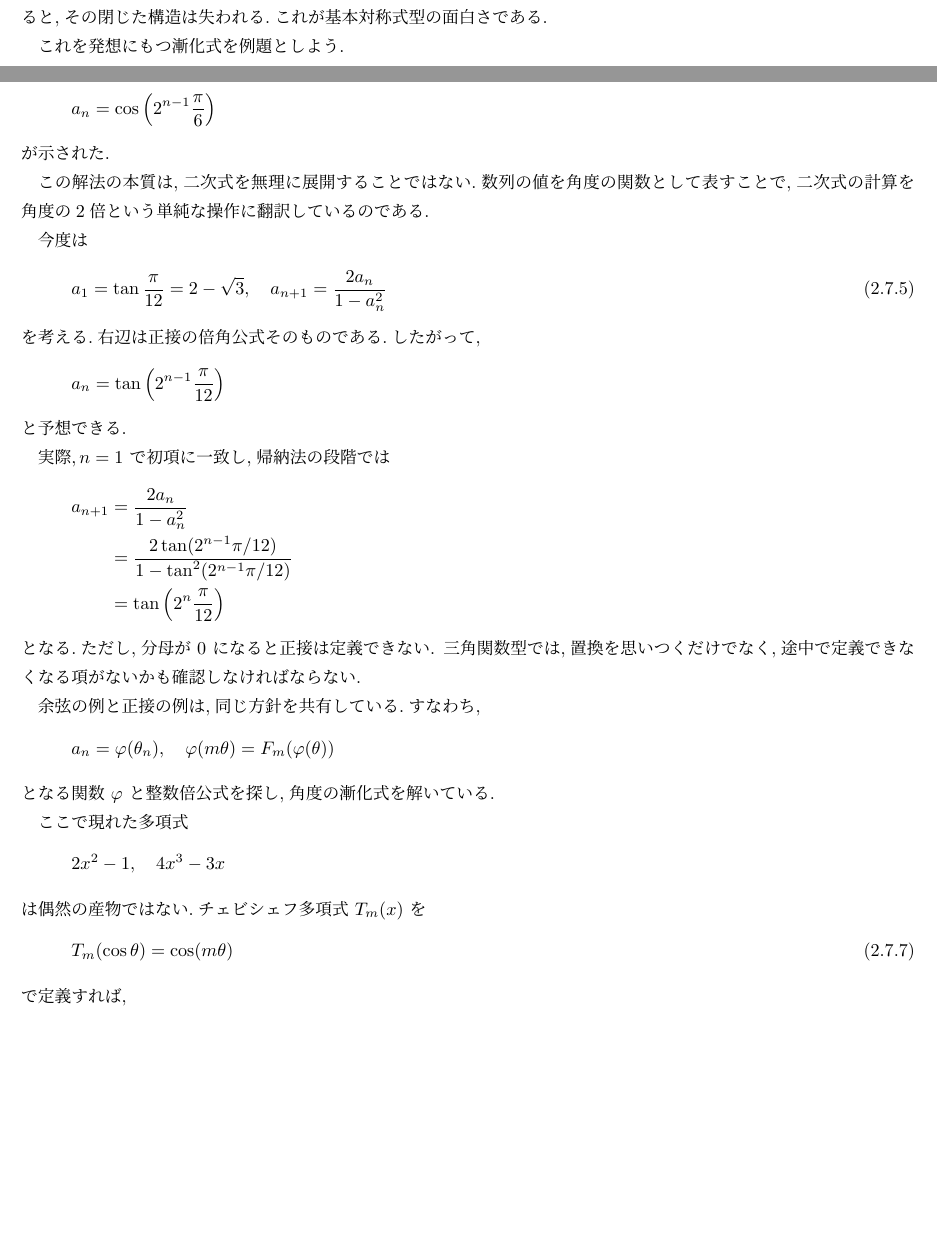
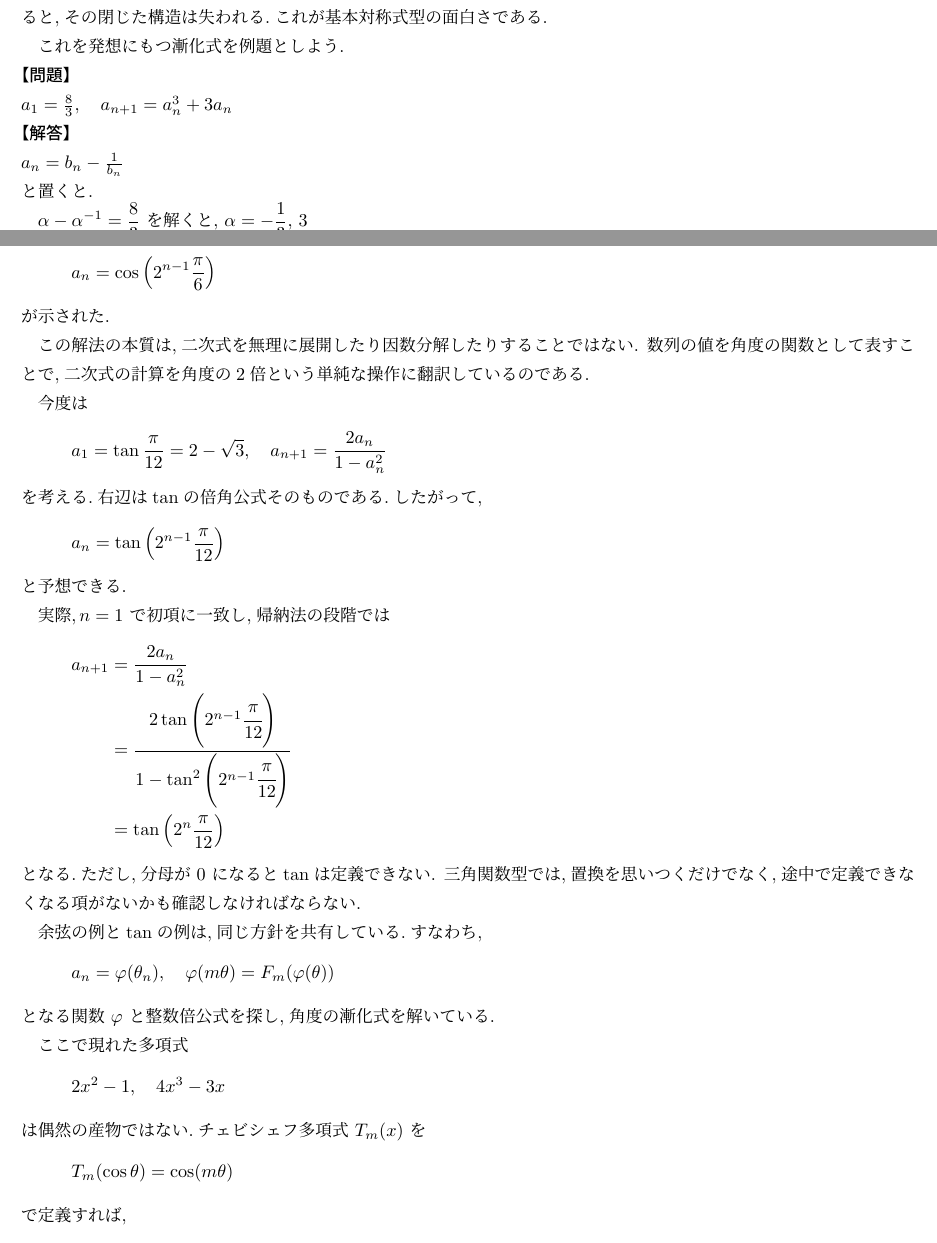
Before and after one commit to mas256/suuretsu-no-chotaikei-kaisetsu, a LaTeX thesis (発展/数列の超体系的解説_分割版.tex, which reads 発展/chapter_02_recurrence/section_07_special_function_type/section.tex): two parts of pages 48 and 50 of 89, joined at a grey line, cut so that both start at the same text, the shorter picture padded with empty space. Compiled offline with pLaTeX and dvipdfmx.

Commit message:
いろいろ変更

```diff
--- a/発展/chapter_02_recurrence/section_07_special_function_type/section.tex
+++ b/発展/chapter_02_recurrence/section_07_special_function_type/section.tex
@@ -128,6 +127,23 @@
 構造は失われる.これが基本対称式型の面白さである.
 
 これを発想にもつ漸化式を例題としよう.
+
+\noindent\textbf{【問題】}\\
+$a_1=\frac{8}{3},\quad a_{n+1}=a_n^3+3a_n$
+
+\noindent\textbf{【解答】}\\
+$a_n=b_n-\frac{1}{b_n}$\\
+と置くと.
+
+$\displaystyle \alpha-\alpha^{-1}=\frac{8}{3}$
+を解くと,
+$\displaystyle \alpha=-\frac{1}{3},\,3$
+
+
+
+
+
+
 \subsection{三角関数型}
 またもや似た見た目の漸化式を考える.
 \[
@@ -205,18 +221,16 @@
 \]
 が示された.
 
-この解法の本質は,二次式を無理に展開することではない.数列の値を
-角度の関数として表すことで,二次式の計算を角度の2倍という単純な
-操作に翻訳しているのである.
+この解法の本質は,二次式を無理に展開したり因数分解したりすることではない.
+数列の値を角度の関数として表すことで,二次式の計算を角度の2倍という単純な操作に翻訳しているのである.
 
 今度は
 \[
   a_1=\tan\frac{\pi}{12}=2-\sqrt{3},
   \quad
   a_{n+1}=\frac{2a_n}{1-a_n^2}
-  \tag{2.7.5}
 \]
-を考える.右辺は正接の倍角公式そのものである.したがって,
+を考える.右辺は$\tan$の倍角公式そのものである.したがって,
 \[
   a_n=\tan\left(2^{n-1}\frac{\pi}{12}\right)
 \]
@@ -226,15 +240,14 @@
 \begin{align*}
   a_{n+1}
     &=\frac{2a_n}{1-a_n^2}\\
-    &=\frac{2\tan(2^{n-1}\pi/12)}
-            {1-\tan^2(2^{n-1}\pi/12)}\\
+    &=\cfrac{2\tan\left(2^{n-1}\cfrac{\pi}{12}\right)}
+            {1-\tan^2\left(2^{n-1}\cfrac{\pi}{12}\right)}\\
     &=\tan\left(2^n\frac{\pi}{12}\right)
 \end{align*}
-となる.ただし,分母が $0$ になると正接は定義できない.
-三角関数型では,置換を思いつくだけでなく,途中で定義できなくなる
-項がないかも確認しなければならない.
+となる.ただし,分母が $0$ になると$\tan$は定義できない.
+三角関数型では,置換を思いつくだけでなく,途中で定義できなくなる項がないかも確認しなければならない.
 
-余弦の例と正接の例は,同じ方針を共有している.すなわち,
+余弦の例と$\tan$の例は,同じ方針を共有している.すなわち,
 \[
   a_n=\varphi(\theta_n),
   \quad
@@ -251,7 +264,6 @@
 は偶然の産物ではない.チェビシェフ多項式 $T_m(x)$ を
 \[
   T_m(\cos\theta)=\cos(m\theta)
-  \tag{2.7.7}
 \]
 で定義すれば,
 \[
```
Also changed, not shown: 発展/数列の超体系的解説_分割版.pdf, 発展/chapter_02_recurrence/section_07_special_function_type/section.tex (27 more changed lines).
